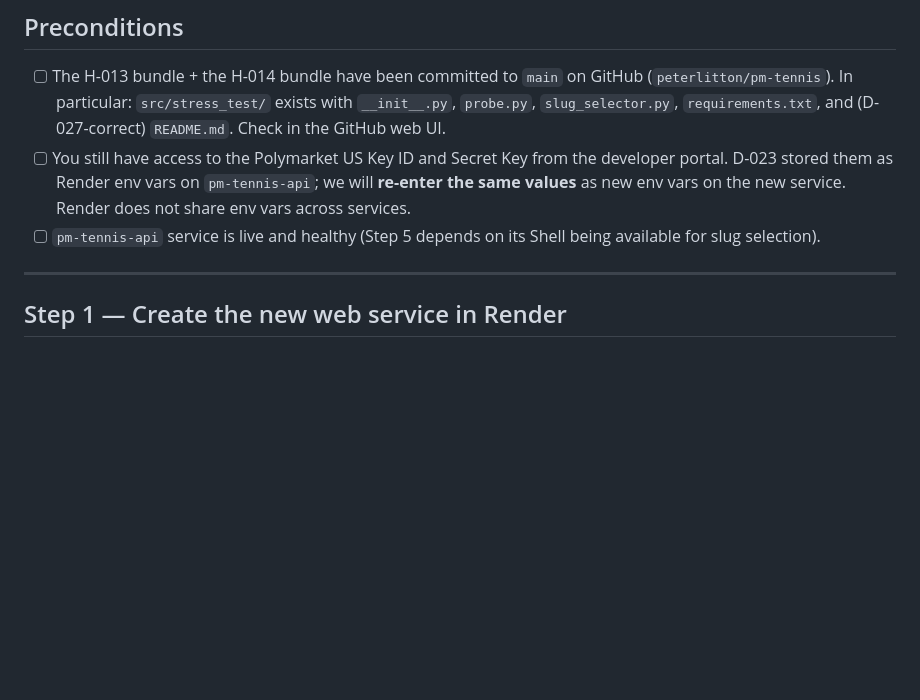
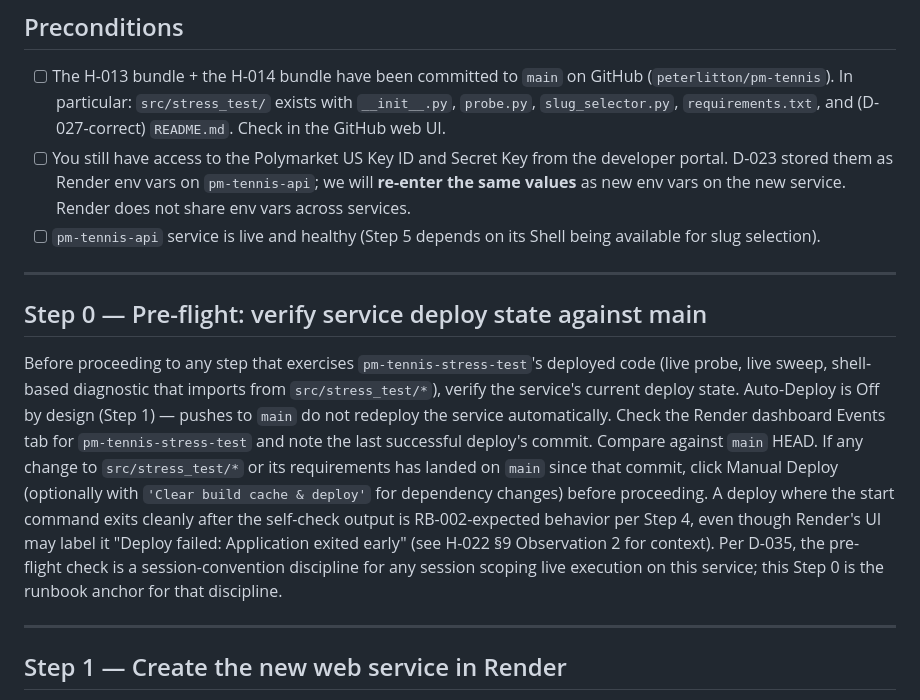
Before and after one commit to peterlitton/pm-tennis, a Markdown page: runbooks/Runbook_RB-002_Stress_Test_Service.md, the part around the change. Rendered like a GitHub page; blank space fills up the shorter version.

```diff
--- a/runbooks/Runbook_RB-002_Stress_Test_Service.md
+++ b/runbooks/Runbook_RB-002_Stress_Test_Service.md
@@ -57,6 +57,12 @@ only the slug-to-probe transport changes.
   on the new service. Render does not share env vars across services.
 - [ ] `pm-tennis-api` service is live and healthy (Step 5 depends on its
   Shell being available for slug selection).
+
+---
+
+## Step 0 — Pre-flight: verify service deploy state against main
+
+Before proceeding to any step that exercises `pm-tennis-stress-test`'s deployed code (live probe, live sweep, shell-based diagnostic that imports from `src/stress_test/*`), verify the service's current deploy state. Auto-Deploy is Off by design (Step 1) — pushes to `main` do not redeploy the service automatically. Check the Render dashboard Events tab for `pm-tennis-stress-test` and note the last successful deploy's commit. Compare against `main` HEAD. If any change to `src/stress_test/*` or its requirements has landed on `main` since that commit, click Manual Deploy (optionally with `'Clear build cache & deploy'` for dependency changes) before proceeding. A deploy where the start command exits cleanly after the self-check output is RB-002-expected behavior per Step 4, even though Render's UI may label it "Deploy failed: Application exited early" (see H-022 §9 Observation 2 for context). Per D-035, the pre-flight check is a session-convention discipline for any session scoping live execution on this service; this Step 0 is the runbook anchor for that discipline.
 
 ---
 
```
